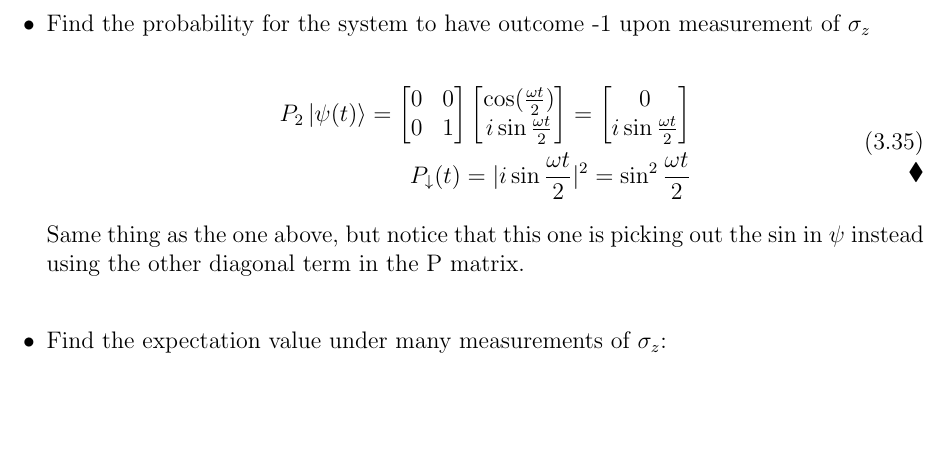
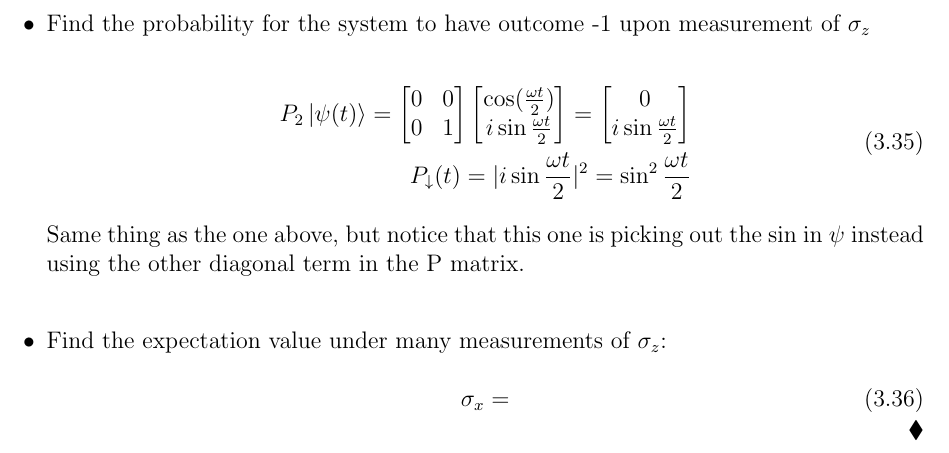
Before and after one commit to joshuaparmenter/Quantum-Information-Theory, a LaTeX paper (Quantum_Final.tex): part of page 21 of 21, cut so that both start at the same text, the shorter picture padded with empty space. Compiled offline with pdfLaTeX.

Commit message:
Testing PDF change

```diff
--- a/Quantum_Final.tex
+++ b/Quantum_Final.tex
@@ -1080,7 +1080,9 @@ P_\downarrow (t) = |i\sin{\frac{\omega t}{2}}|^2 = \sin^2{\frac{\omega t}{2}}
 \end{equation}
 Same thing as the one above, but notice that this one is picking out the sin in $\psi$ instead using the other diagonal term in the P matrix.\\
 \item Find the expectation value under many measurements of $\sigma_z$:\\
-
+\begin{equation}
+\sigma_x =
+\end{equation}
 \end{itemize}
 \end{example}
 
```
Also changed, not shown: Quantum_Final.pdf.
